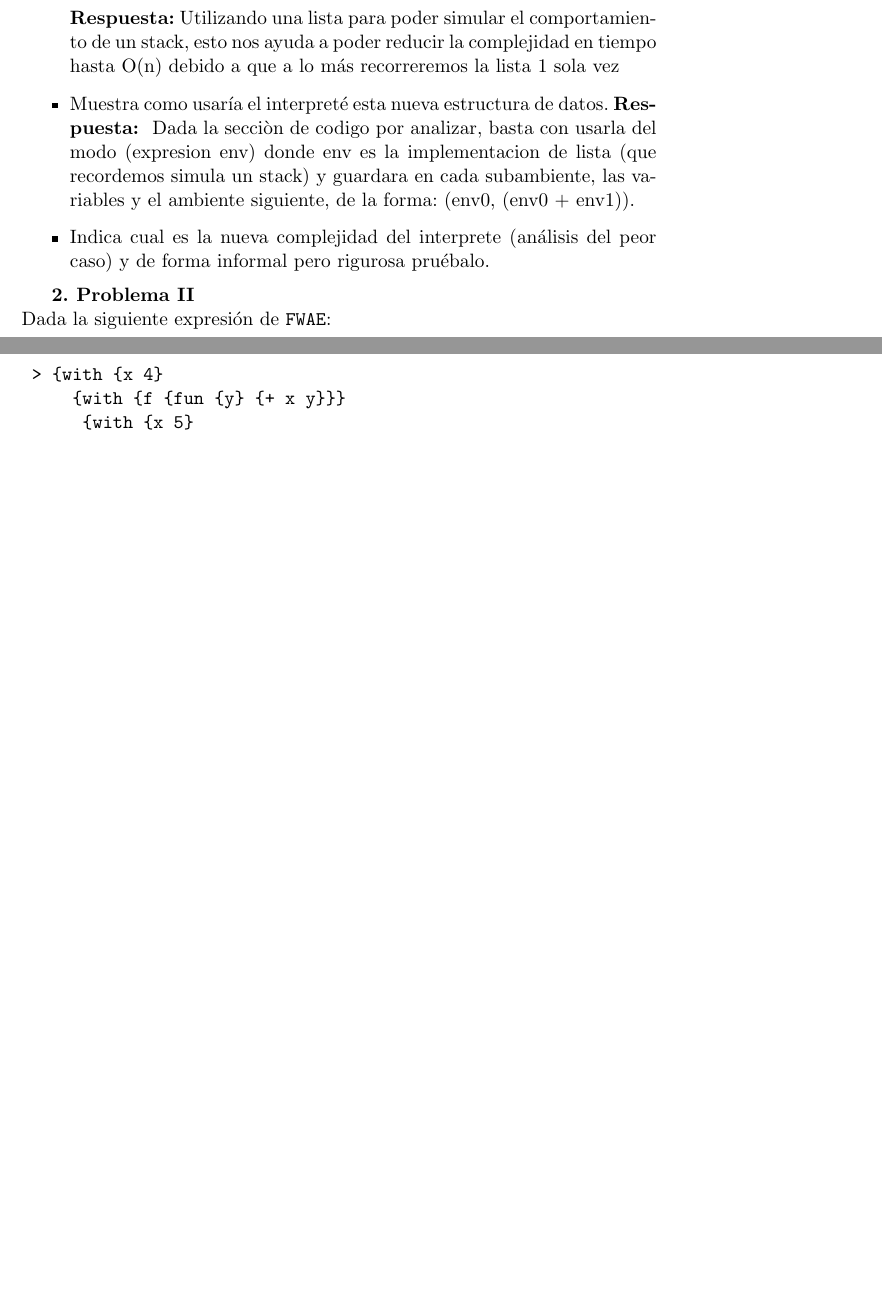
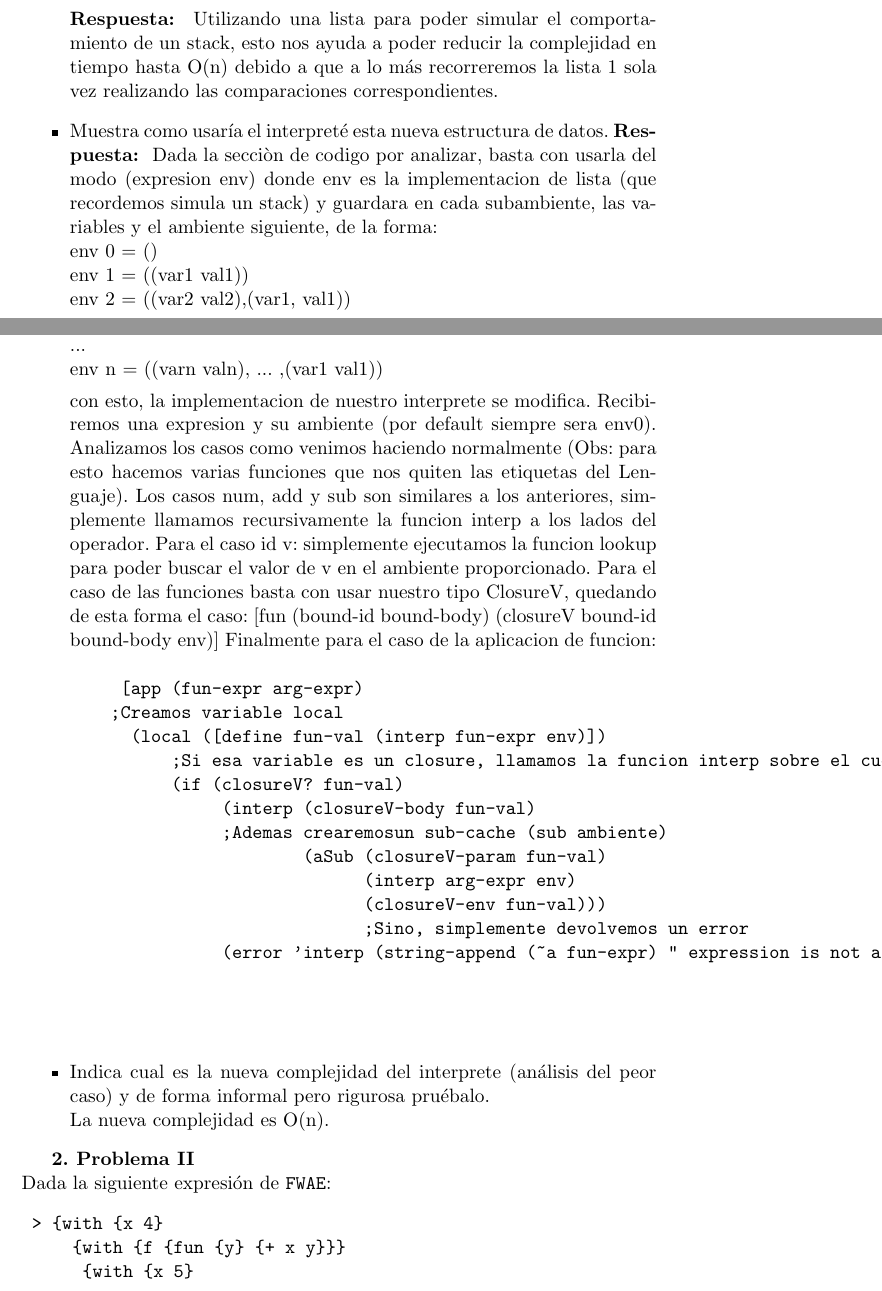
Before and after one commit to rodrigorojo/lenguajes20161_rodrigorojo, a LaTeX problem sheet (Tareas/Tarea1/Tarea1.tex): two parts of pages 2 and 3 of 6 before the commit and two parts of pages 2 and 3 of 7 after it, joined at a grey line, cut so that both start at the same text, the shorter picture padded with empty space. Compiled offline with pdfLaTeX.

Commit message:
agregadas las modificaciones al ej. 1.2 y 1.3

```diff
--- a/Tareas/Tarea1/Tarea1.tex
+++ b/Tareas/Tarea1/Tarea1.tex
@@ -61,15 +61,56 @@
 
  \item Describe una estructura de datos para un ambiente que un interprete de \texttt{FWAE} pueda usar para mejorar su complejidad
 
-  \textbf{Respuesta:}
+  \textbf{Respuesta: }
     Utilizando una lista para poder simular el comportamiento de un stack, esto nos ayuda a poder reducir la complejidad en tiempo hasta O(n)
-    debido a que a lo más recorreremos la lista 1 sola vez
+    debido a que a lo más recorreremos la lista 1 sola vez realizando las comparaciones correspondientes.
  \item Muestra como usaría el interpreté esta nueva estructura de datos.
   \textbf{Respuesta: }
     Dada la secciòn de codigo por analizar, basta con usarla del modo (expresion env) donde env es la implementacion de lista (que recordemos simula un stack) y guardara en cada
-    subambiente, las variables y el ambiente siguiente, de la forma: (env0, (env0 + env1)).
+    subambiente, las variables y el ambiente siguiente, de la forma:
+    \\
+    env 0 = ()
+    \\
+    env 1 = ((var1 val1))
+    \\
+    env 2 = ((var2 val2),(var1, val1))
+    \\
+    ...
+    \\
+    env n = ((varn valn), ... ,(var1 val1))
+
+    \\
+    con esto, la implementacion de nuestro interprete se modifica. Recibiremos una expresion y su ambiente (por default siempre sera env0). Analizamos los casos como venimos haciendo normalmente
+    (Obs: para esto hacemos varias funciones que nos quiten las etiquetas del Lenguaje). Los casos num, add y sub son similares a los anteriores, simplemente llamamos recursivamente la funcion interp
+    a los lados del operador.
+    Para el caso id v: simplemente ejecutamos la funcion lookup para poder buscar el valor de v en el ambiente proporcionado.
+    Para el caso de las funciones basta con usar nuestro tipo ClosureV, quedando de esta forma el caso:    [fun (bound-id bound-body) (closureV bound-id bound-body env)]
+    Finalmente para el caso de la aplicacion de funcion:
+    \begin{verbatim}
+     [app (fun-expr arg-expr)
+    ;Creamos variable local
+      (local ([define fun-val (interp fun-expr env)])
+          ;Si esa variable es un closure, llamamos la funcion interp sobre el cuerpo del closure y la variable de la funcion
+          (if (closureV? fun-val)
+               (interp (closureV-body fun-val)
+               ;Ademas crearemosun sub-cache (sub ambiente)
+                       (aSub (closureV-param fun-val)
+                             (interp arg-expr env)
+                             (closureV-env fun-val)))
+                             ;Sino, simplemente devolvemos un error
+               (error 'interp (string-append (~a fun-expr) " expression is not a function"))))]))
+
+
+     \end{verbatim}
+
 
  \item Indica cual es la nueva complejidad del interprete (análisis del peor caso) y de forma informal pero rigurosa pruébalo.
+  \\
+  La nueva complejidad es O(n).
+
+
+
+
  \end{itemize}
 
  {\bf 2. Problema II}
```
Also changed, not shown: Tareas/Tarea1/Tarea1.pdf.
